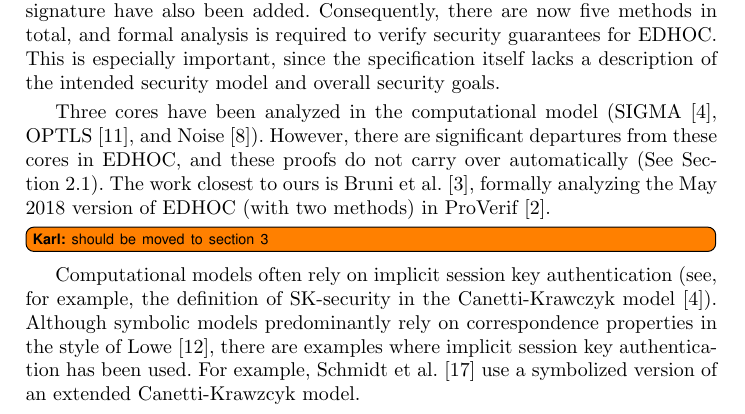
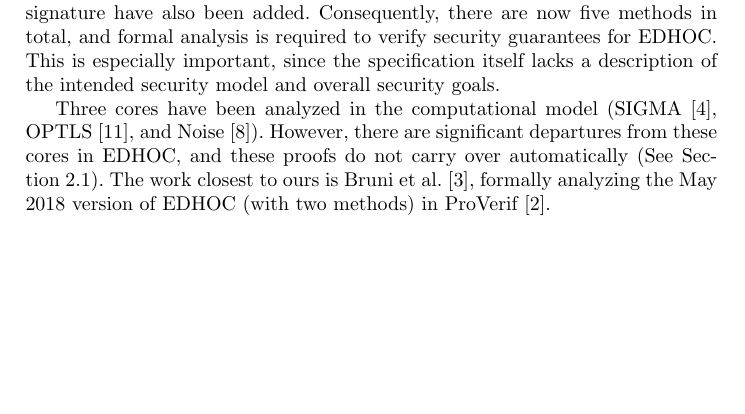
Before and after one commit to hoheinzollern/EDHOC-Verification, a LaTeX paper (models/edhoc/draftedhoc-20200301/report/main.tex): part of page 2 of 20, cut so that both start at the same text, the shorter picture padded with empty space. Compiled offline with pdfLaTeX.

Commit message:
removed note about moving authentication to section 3

```diff
--- a/models/edhoc/draftedhoc-20200301/report/main.tex
+++ b/models/edhoc/draftedhoc-20200301/report/main.tex
@@ -184,19 +184,19 @@ formally analyzing the May 2018 version of \mEdhoc{} (with two methods) in
 \mProverif~\cite{DBLP:conf/csfw/Blanchet01}.
 %
 
-\knote{should be moved to section 3}
-
-Computational models often rely on implicit session key authentication
-(see, for example, the definition of SK-security in the Canetti-Krawczyk
-model~\cite{DBLP:conf/crypto/CanettiK02}).
+%\knote{should be moved to section 3}
 %
-Although symbolic models predominantly rely on correspondence properties
-in the style of Lowe~\cite{DBLP:conf/csfw/Lowe97a}, there are examples where
-implicit session key authentication has been used.
-%
-For example, Schmidt~et~al.~\cite{DBLP:conf/csfw/SchmidtMCB12} use a
-symbolized version of an extended Canetti-Krawzcyk model.
-%
+%Computational models often rely on implicit session key authentication
+%(see, for example, the definition of SK-security in the Canetti-Krawczyk
+%model~\cite{DBLP:conf/crypto/CanettiK02}).
+%%
+%Although symbolic models predominantly rely on correspondence properties
+%in the style of Lowe~\cite{DBLP:conf/csfw/Lowe97a}, there are examples where
+%implicit session key authentication has been used.
+%%
+%For example, Schmidt~et~al.~\cite{DBLP:conf/csfw/SchmidtMCB12} use a
+%symbolized version of an extended Canetti-Krawzcyk model.
+%%
 
 %-------------------------------------------------------------------------- sub
 \subsection{Contributions}
```
